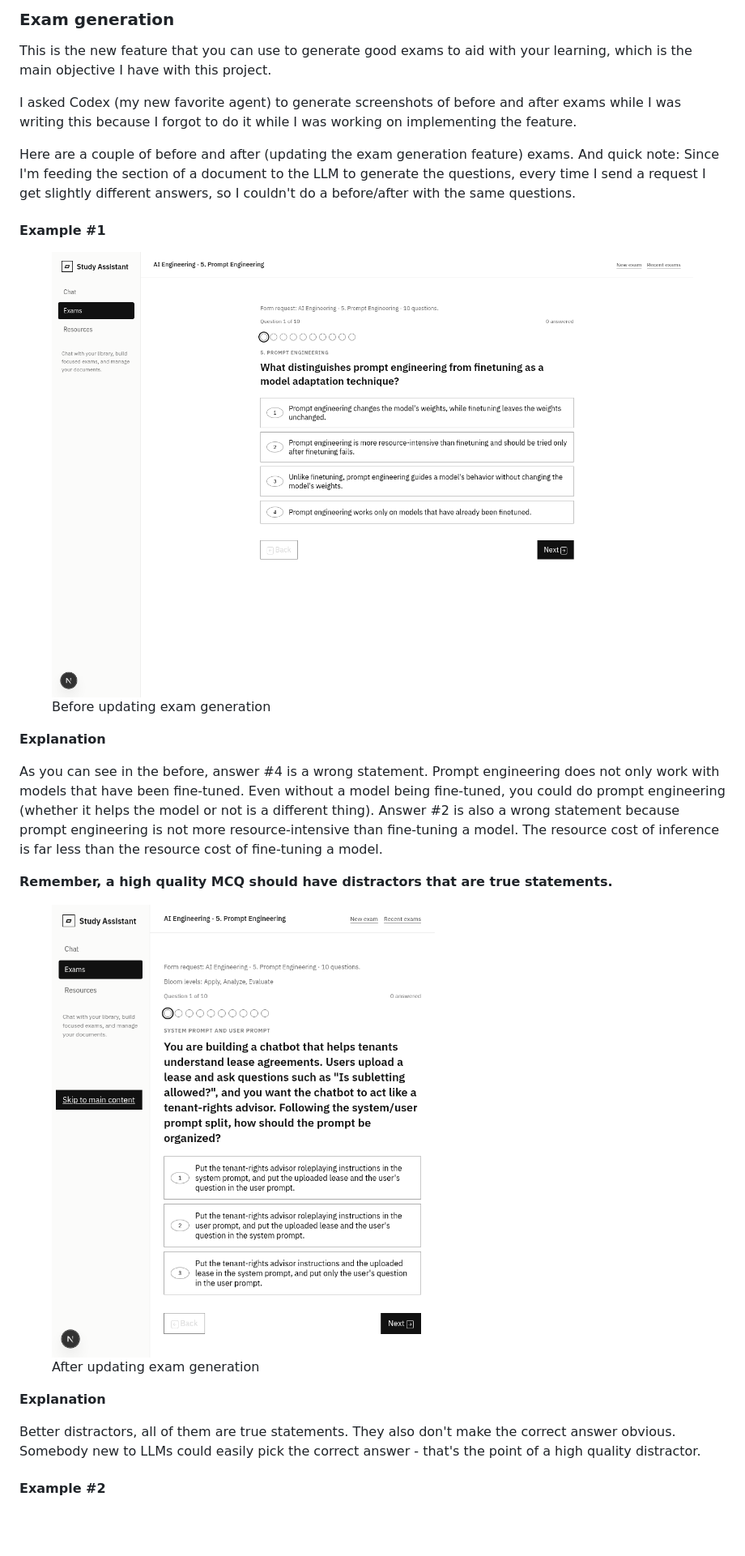
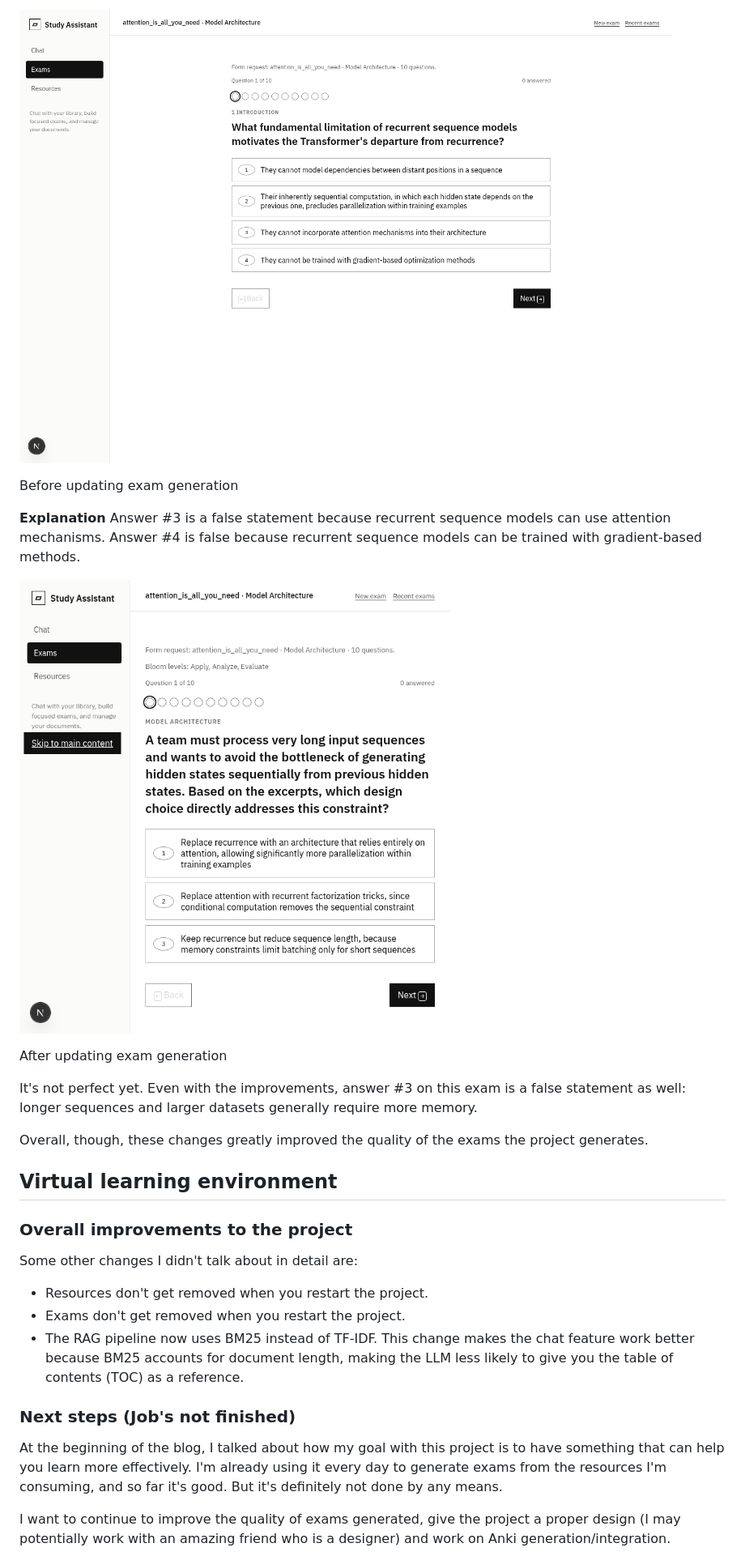
Before and after one commit to noelcodesxo/portfolio, a Markdown page: blogs/9-adding-exam-generation-to-virtual-learning-environment-second-blog.md, the part around the change printed below. Shown: that part at 81% size. Drawn GitHub-style; blank space fills up the shorter version.

```diff
--- a/blogs/9-adding-exam-generation-to-virtual-learning-environment-second-blog.md
+++ b/blogs/9-adding-exam-generation-to-virtual-learning-environment-second-blog.md
@@ -69,33 +73,31 @@ The main difference between TF-IDF and BM25 is that BM25 accounts for document l
 
-### Exam generation
+![Before the update, a question about the limits of recurrent sequence models.](/images/9/before-attention.png)
 
-This is the new feature that you can use to generate good exams to aid with your learning, which is the main objective I have with this project.
+Before updating exam generation
 
-I asked Codex (my new favorite agent) to generate screenshots of before and after exams while I was writing this because I forgot to do it while I was working on implementing the feature.
+**Explanation**
+Answer #3 is a false statement because recurrent sequence models can use attention mechanisms. Answer #4 is false because recurrent sequence models can be trained with gradient-based methods.
 
-Here are a couple of before and after (updating the exam generation feature) exams. And quick note: Since I'm feeding the section of a document to the LLM to generate the questions, every time I send a request I get slightly different answers, so I couldn't do a before/after with the same questions.
+![After the update, a scenario about processing long sequences without sequential hidden-state generation.](/images/9/after-attention.png)
 
-#### Example #1
+After updating exam generation
 
-<figure>
-  <img src="/images/9/before-ai-engineering.png" alt="Before the update, the prompt-engineering question has false distractors claiming it changes model weights, costs more than fine-tuning, or only works with fine-tuned models.">
-  <figcaption>Before updating exam generation</figcaption>
-</figure>
+It's not perfect yet. Even with the improvements, answer #3 on this exam is a false statement as well: longer sequences and larger datasets generally require more memory.
 
-<b>Explanation</b>
+Overall, though, these changes greatly improved the quality of the exams the project generates.
 
-As you can see in the before, answer #4 is a wrong statement. Prompt engineering does not only work with models that have been fine-tuned. Even without a model being fine-tuned, you could do prompt engineering (whether it helps the model or not is a different thing). Answer #2 is also a wrong statement because prompt engineering is not more resource-intensive than fine-tuning a model. The resource cost of inference is far less than the resource cost of fine-tuning a model.
+## Virtual learning environment
 
-**Remember, a high quality MCQ should have distractors that are true statements.**
+### Overall improvements to the project
 
-<figure>
-  <img src="/images/9/after-ai-engineering.png" alt="After the update, a tenant-rights chatbot scenario asks how to separate its instructions from the uploaded lease and the user's question across system and user prompts.">
-  <figcaption>After updating exam generation</figcaption>
-</figure>
+Some other changes I didn't talk about in detail are:
+- Resources don't get removed when you restart the project.
+- Exams don't get removed when you restart the project.
+- The RAG pipeline now uses BM25 instead of TF-IDF. This change makes the chat feature work better because BM25 accounts for document length, making the LLM less likely to give you the table of contents (TOC) as a reference.
 
-<b>Explanation</b>
+### Next steps (Job's not finished)
 
-Better distractors, all of them are true statements. They also don't make the correct answer obvious. Somebody new to LLMs could easily pick the correct answer - that's the point of a high quality distractor.
+At the beginning of the blog, I talked about how my goal with this project is to have something that can help you learn more effectively. I'm already using it every day to generate exams from the resources I'm consuming, and so far it's good. But it's definitely not done by any means.
 
-#### Example #2
+I want to continue to improve the quality of exams generated, give the project a proper design (I may potentially work with an amazing friend who is a designer) and work on Anki generation/integration.
 
```
Also changed, not shown: other parts of blogs/9-adding-exam-generation-to-virtual-learning-environment-second-blog.md (+35 -57 lines), images/9/before-handson-question.png (added), images/9/bloom-taxonomy-levels.png (added).
